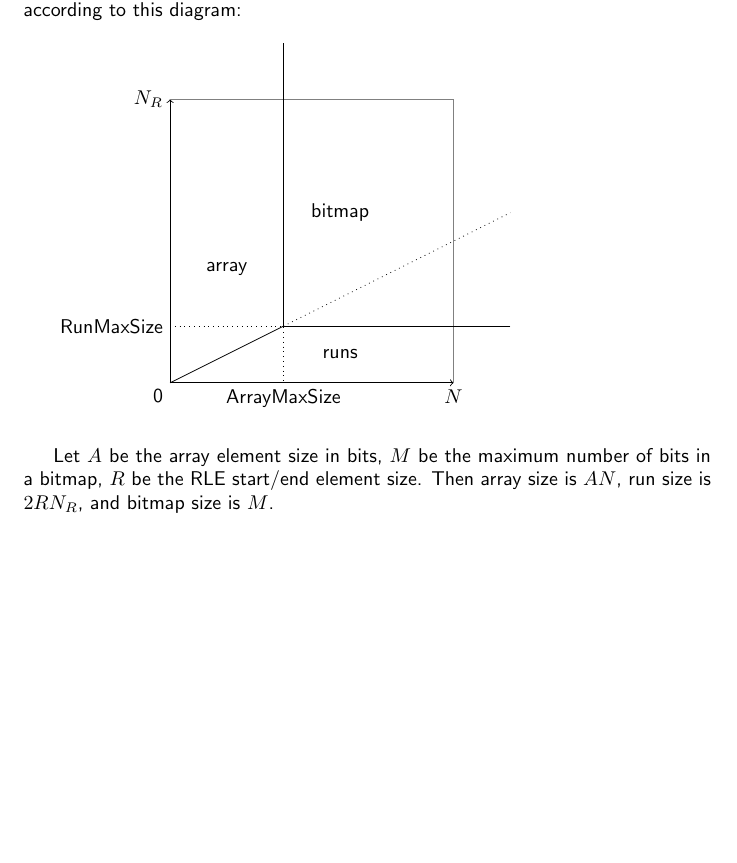
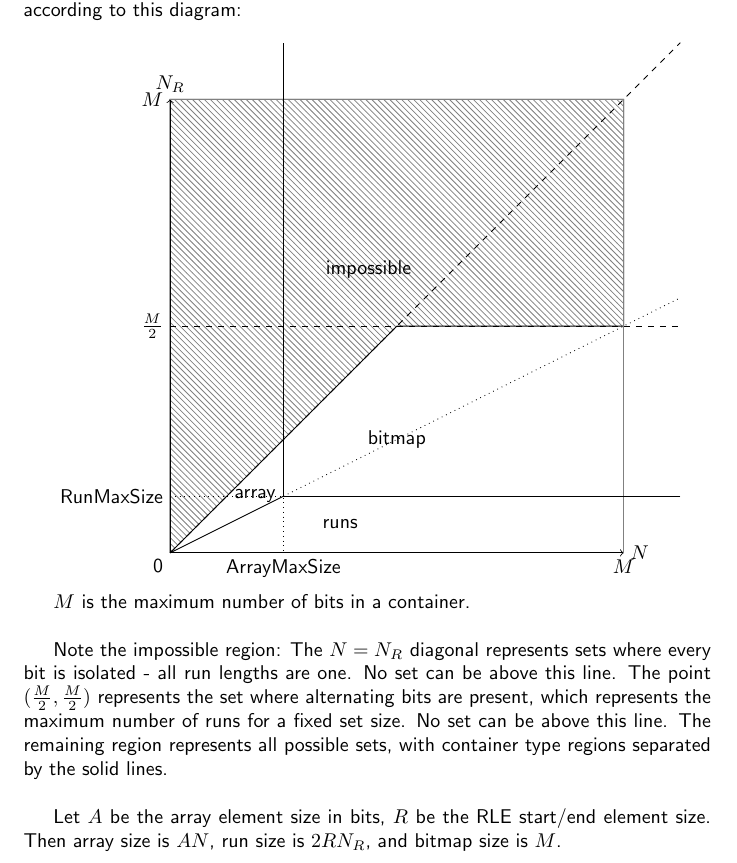
Before and after one commit to FeatureBaseDB/vis, a LaTeX document (container-type-decision.tex): part of the page before the commit and part of page 1 of 2 after it, cut so that both start at the same text, the shorter picture padded with empty space. Compiled offline with pdfLaTeX.

Commit message:
Add details to container decision diagram and text

```diff
--- a/container-type-decision.tex
+++ b/container-type-decision.tex
@@ -3,27 +4,43 @@
 \renewcommand{\familydefault}{\sfdefault} % for sans font
 \begin{document}
 
+% http://cremeronline.com/LaTeX/minimaltikz.pdf
 
 \texttt{Bitmap.Optimize()} uses the values of cardinality (\texttt{c.n} or $N$) and
 run count (\texttt{c.runCount()} or $N_R$) to convert container types, achieving minimal storage size, according to this diagram:\\
 
 \begin{tikzpicture}
-  \draw [<->] (0,5) node [left] {$N_R$} -- (0,0) node [below left] {0} -- (5,0) node [below] {$N$};
-  \draw [help lines] (5, 0) -- (5, 5) -- (0, 5);
+  \draw [pattern=north west lines, pattern color=gray] (0, 0) -- (4, 4) -- (8, 4) -- (8, 8) -- (0, 8) -- (0, 0);
+  \draw [<->] (0,8) node [above] {$N_R$} node [left] {$M$} -- (0,0) node [below left] {0} -- (8,0) node [right] {$N$} node [below] {$M$};
+  \draw [help lines] (8, 0) -- (8, 8) -- (0, 8);
   \draw [dotted] (0,1) node [left] {RunMaxSize} -- (2,1) -- (2,0) node [below] {ArrayMaxSize};
-  \draw [solid] (6, 1) -- (2,1) -- (2,6);
+  \draw [solid] (9, 1) -- (2,1) -- (2,9);
   \draw [solid] (0, 0) -- (2, 1);
-  \draw [dotted] (2, 1) -- (6, 3);
-  \node at (1, 2) {array};
+  \draw [dotted] (2, 1) -- (9, 4.5);
+  \draw [dashed] (0, 0) -- (9, 9);
+  \draw [dashed] (4, 4) -- (9, 4);
+  \draw [dashed] (0, 4) -- (4, 4);
+  \node at (1.5, 1) {array};
   \node at (3, .5) {runs};
-  \node at (3, 3) {bitmap};
+  \node at (4, 2) {bitmap};
+  \node at (3.5, 5) {impossible};
+  \draw (0, 4) node [left] {$\frac{M}{2}$};
 \end{tikzpicture}
+
+$M$ is the maximum number of bits in a container.\\
+
+Note the impossible region: The $N = N_R$ diagonal represents sets where every
+bit is isolated - all run lengths are one. No set can be above this line. The
+point $(\frac{M}{2}, \frac{M}{2})$ represents the set where alternating bits are
+present, which represents the maximum number of runs for a fixed set size. No
+set can be above this line. The remaining region represents all possible sets,
+with container type regions separated by the solid lines.
+
 
 \bigskip
 
 
-Let $A$ be the array element size in bits, $M$ be the maximum number of bits in
-a bitmap, $R$ be the RLE start/end element size. Then array size is $AN$, run size is
+Let $A$ be the array element size in bits, $R$ be the RLE start/end element size. Then array size is $AN$, run size is
 $2RN_R$, and bitmap size is $M$.\\
 
 Arrays are smaller than bitmaps when $AN < M$ or $N < \frac{M}{A} = ArrayMaxSize$.\\
```
Also changed, not shown: container-type-decision.tex (1 more changed lines).
